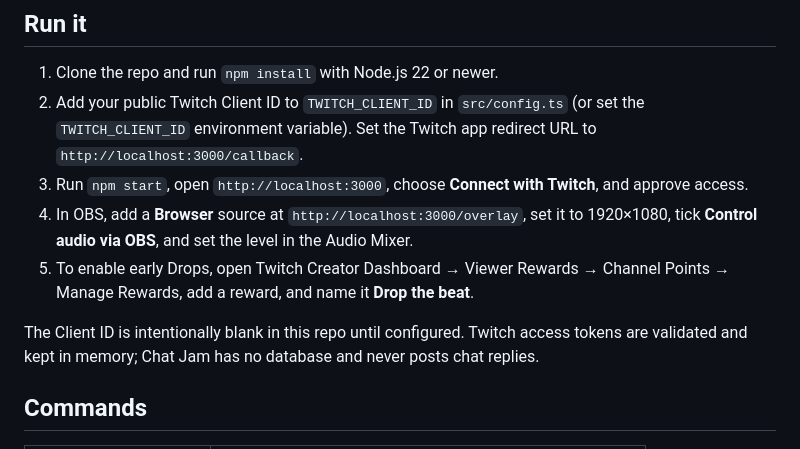
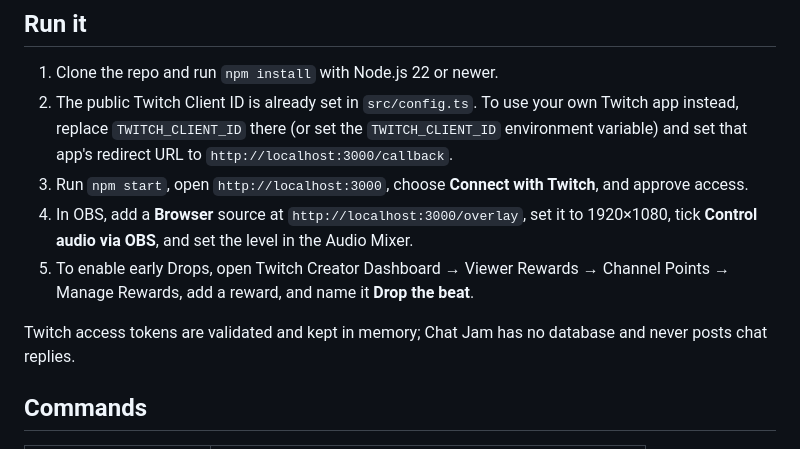
Before and after one commit to fozagtx/chat-jam, a Markdown page: README.md, the part around the change. Drawn GitHub-style.

Commit message:
Update README setup
Co-Authored-By: Devin AI <158243242+devin-ai-integration[bot]@users.noreply.github.com>

```diff
--- a/README.md
+++ b/README.md
@@ -9,12 +9,12 @@ Chat Jam turns a Twitch chat into a live band. Viewers add synthesized layers; f
 ## Run it
 
 1. Clone the repo and run `npm install` with Node.js 22 or newer.
-2. Add your public Twitch Client ID to `TWITCH_CLIENT_ID` in `src/config.ts` (or set the `TWITCH_CLIENT_ID` environment variable). Set the Twitch app redirect URL to `http://localhost:3000/callback`.
+2. The public Twitch Client ID is already set in `src/config.ts`. To use your own Twitch app instead, replace `TWITCH_CLIENT_ID` there (or set the `TWITCH_CLIENT_ID` environment variable) and set that app's redirect URL to `http://localhost:3000/callback`.
 3. Run `npm start`, open `http://localhost:3000`, choose **Connect with Twitch**, and approve access.
 4. In OBS, add a **Browser** source at `http://localhost:3000/overlay`, set it to 1920×1080, tick **Control audio via OBS**, and set the level in the Audio Mixer.
 5. To enable early Drops, open Twitch Creator Dashboard → Viewer Rewards → Channel Points → Manage Rewards, add a reward, and name it **Drop the beat**.
 
-The Client ID is intentionally blank in this repo until configured. Twitch access tokens are validated and kept in memory; Chat Jam has no database and never posts chat replies.
+Twitch access tokens are validated and kept in memory; Chat Jam has no database and never posts chat replies.
 
 ## Commands
 
```
